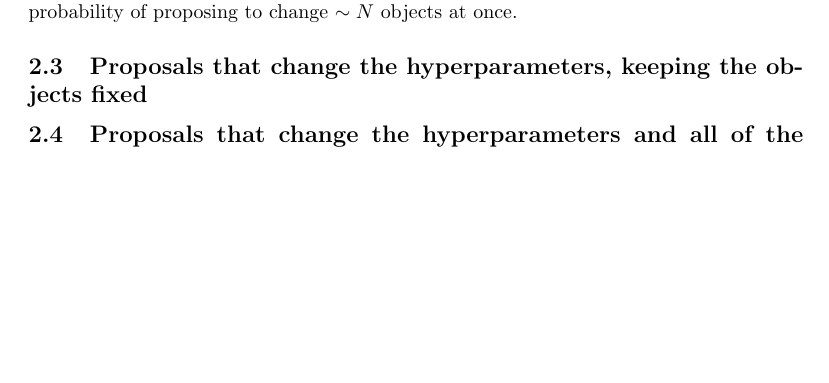
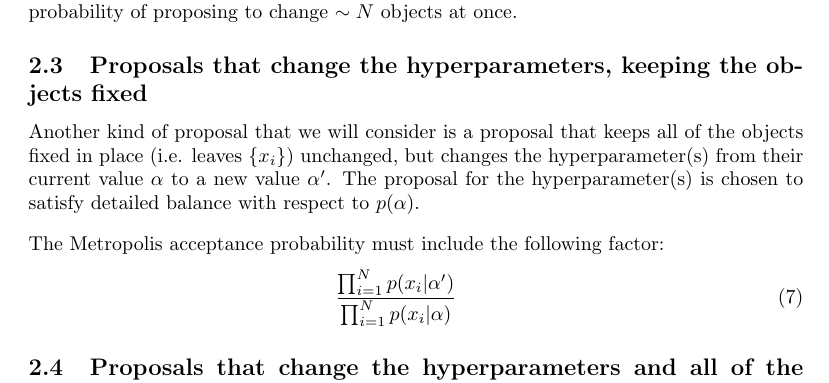
Before and after one commit to eggplantbren/RJObject, a LaTeX document (Documents/Paper/ms.tex): part of page 3 of 4, cut so that both start at the same text, the shorter picture padded with empty space. Compiled offline with pdfLaTeX.

Commit message:
Proposal to move alpha

```diff
--- a/Documents/Paper/ms.tex
+++ b/Documents/Paper/ms.tex
@@ -128,6 +128,16 @@ wherer the most probable value is 1 but there is also a nontrivial probability
 of proposing to change $\sim N$ objects at once.
 
 \subsection{Proposals that change the hyperparameters, keeping the objects fixed}
+Another kind of proposal that we will consider is a proposal that keeps all of
+the objects fixed in place (i.e. leaves $\{x_i\}$) unchanged, but changes
+the hyperparameter(s) from their current value $\alpha$
+to a new value $\alpha'$. The proposal for the hyperparameter(s) is chosen
+to satisfy detailed balance with respect to $p(\alpha)$.
+
+The Metropolis acceptance probability must include the following factor:
+\begin{eqnarray}
+\frac{\prod_{i=1}^N p(x_i | \alpha')}{\prod_{i=1}^N p(x_i | \alpha)}
+\end{eqnarray}
 
 \subsection{Proposals that change the hyperparameters and all of the objects}
 
```
Also changed, not shown: Documents/Paper/ms.tex (1 more changed lines).
